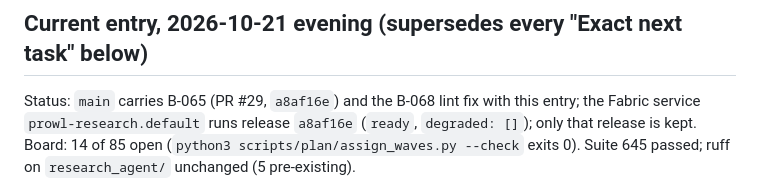
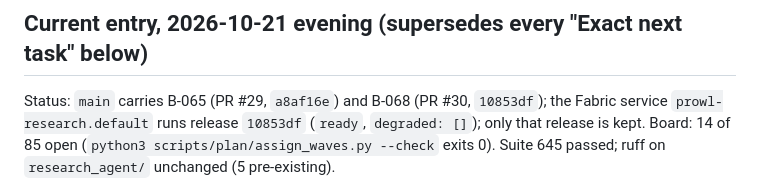
Before and after one commit to PROWL-AI/research-agent, a Markdown page: docs/HANDOFF.md, the part around the change. Rendered like a GitHub page.

Commit message:
docs(handoff): installed release 10853df
Co-Authored-By: Claude Opus 5.5 (1M context) <noreply@anthropic.com>

```diff
--- a/docs/HANDOFF.md
+++ b/docs/HANDOFF.md
@@ -2,8 +2,8 @@
 
 ## Current entry, 2026-10-21 evening (supersedes every "Exact next task" below)
 
-Status: `main` carries B-065 (PR #29, `a8af16e`) and the B-068 lint fix with this entry; the Fabric service
-`prowl-research.default` runs release `a8af16e` (`ready`, `degraded: []`); only that release is kept.
+Status: `main` carries B-065 (PR #29, `a8af16e`) and B-068 (PR #30, `10853df`); the Fabric service
+`prowl-research.default` runs release `10853df` (`ready`, `degraded: []`); only that release is kept.
 Board: 14 of 85 open (`python3 scripts/plan/assign_waves.py --check` exits 0). Suite 645 passed; ruff on
 `research_agent/` unchanged (5 pre-existing).
 
```
